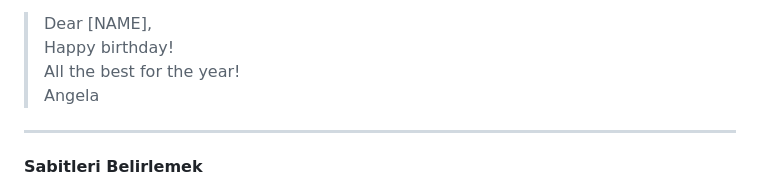
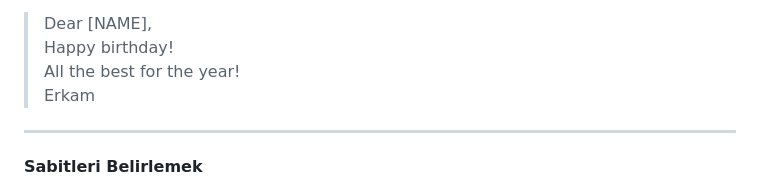
Before and after one commit to erkamesen/basic-projects, a Markdown page: Birthday Wisher - Py/README.md, the part around the change printed below. Rendered like a GitHub page.

```diff
--- a/Birthday Wisher - Py/README.md
+++ b/Birthday Wisher - Py/README.md
@@ -22,7 +22,7 @@ with open(f"./letter_templates/letter_{random.randint(1,3)}.txt") as fs:
 >Dear [NAME],
 >Happy birthday!
 >All the best for the year!
->Angela
+>Erkam
 
 
 ---
```
Also changed, not shown: other parts of Birthday Wisher - Py/README.md (+3 -1 lines).
